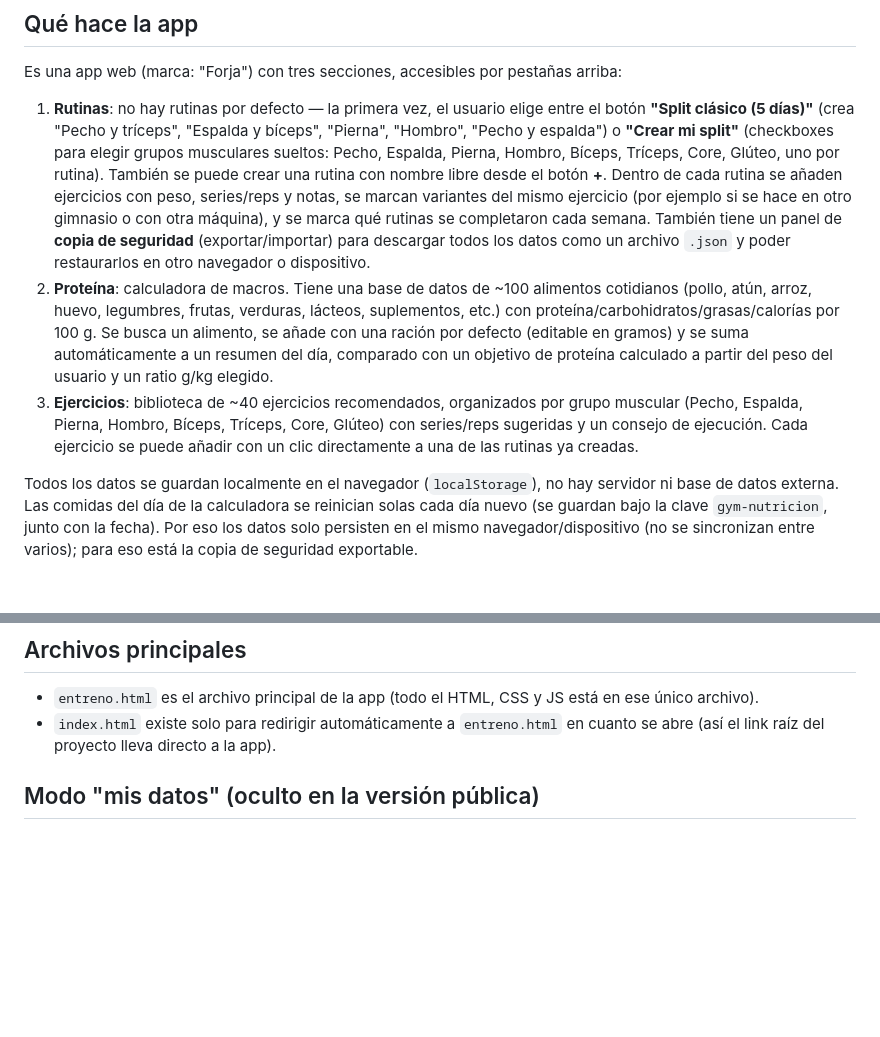
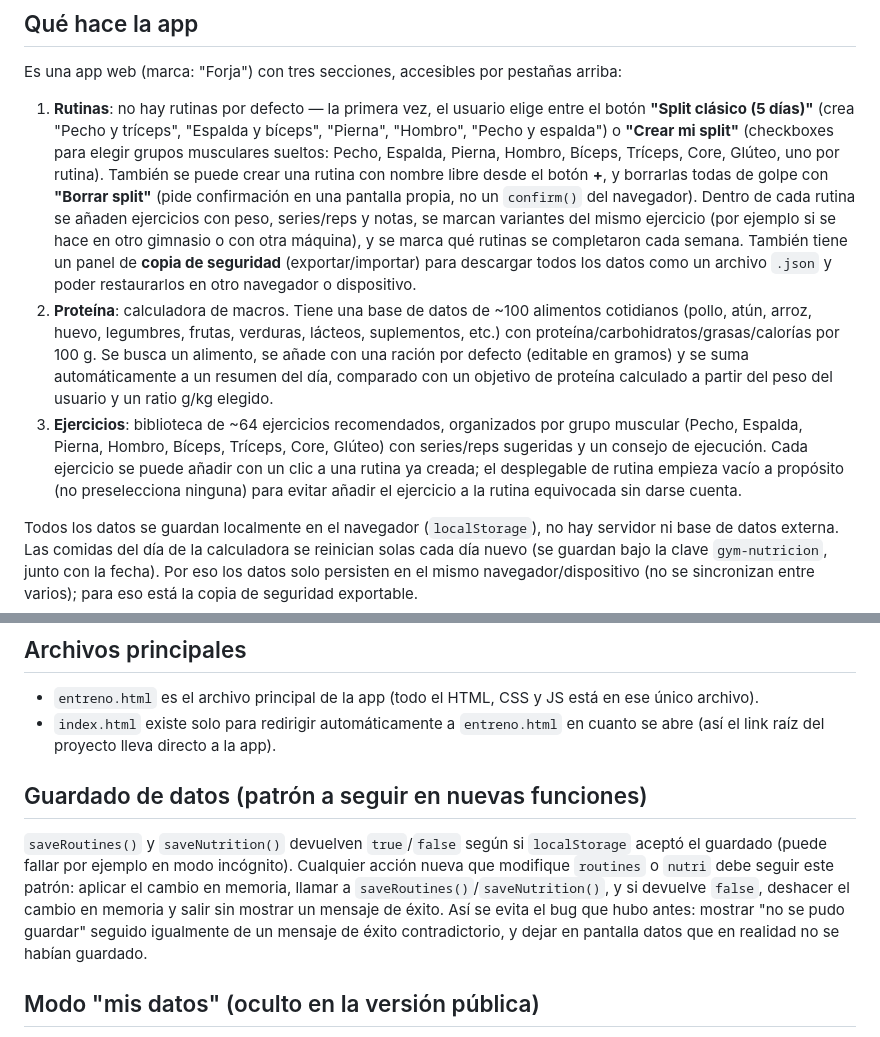
Before and after one commit to mario-dev-code/mi-gym-app, a Markdown page: CLAUDE.md, 2 parts joined by grey strips. GitHub-like rendering; blank space fills up the shorter version.

Commit message:
Actualiza CLAUDE.md con los cambios de hoy: borrar split, biblioteca ampliada a 64 ejercicios y patrón de guardado con rollback
Co-Authored-By: Claude Sonnet 5 <noreply@anthropic.com>

```diff
--- a/CLAUDE.md
+++ b/CLAUDE.md
@@ -4,9 +4,9 @@
 
 Es una app web (marca: "Forja") con tres secciones, accesibles por pestañas arriba:
 
-1. **Rutinas**: no hay rutinas por defecto — la primera vez, el usuario elige entre el botón **"Split clásico (5 días)"** (crea "Pecho y tríceps", "Espalda y bíceps", "Pierna", "Hombro", "Pecho y espalda") o **"Crear mi split"** (checkboxes para elegir grupos musculares sueltos: Pecho, Espalda, Pierna, Hombro, Bíceps, Tríceps, Core, Glúteo, uno por rutina). También se puede crear una rutina con nombre libre desde el botón **+**. Dentro de cada rutina se añaden ejercicios con peso, series/reps y notas, se marcan variantes del mismo ejercicio (por ejemplo si se hace en otro gimnasio o con otra máquina), y se marca qué rutinas se completaron cada semana. También tiene un panel de **copia de seguridad** (exportar/importar) para descargar todos los datos como un archivo `.json` y poder restaurarlos en otro navegador o dispositivo.
+1. **Rutinas**: no hay rutinas por defecto — la primera vez, el usuario elige entre el botón **"Split clásico (5 días)"** (crea "Pecho y tríceps", "Espalda y bíceps", "Pierna", "Hombro", "Pecho y espalda") o **"Crear mi split"** (checkboxes para elegir grupos musculares sueltos: Pecho, Espalda, Pierna, Hombro, Bíceps, Tríceps, Core, Glúteo, uno por rutina). También se puede crear una rutina con nombre libre desde el botón **+**, y borrarlas todas de golpe con **"Borrar split"** (pide confirmación en una pantalla propia, no un `confirm()` del navegador). Dentro de cada rutina se añaden ejercicios con peso, series/reps y notas, se marcan variantes del mismo ejercicio (por ejemplo si se hace en otro gimnasio o con otra máquina), y se marca qué rutinas se completaron cada semana. También tiene un panel de **copia de seguridad** (exportar/importar) para descargar todos los datos como un archivo `.json` y poder restaurarlos en otro navegador o dispositivo.
 2. **Proteína**: calculadora de macros. Tiene una base de datos de ~100 alimentos cotidianos (pollo, atún, arroz, huevo, legumbres, frutas, verduras, lácteos, suplementos, etc.) con proteína/carbohidratos/grasas/calorías por 100 g. Se busca un alimento, se añade con una ración por defecto (editable en gramos) y se suma automáticamente a un resumen del día, comparado con un objetivo de proteína calculado a partir del peso del usuario y un ratio g/kg elegido.
-3. **Ejercicios**: biblioteca de ~40 ejercicios recomendados, organizados por grupo muscular (Pecho, Espalda, Pierna, Hombro, Bíceps, Tríceps, Core, Glúteo) con series/reps sugeridas y un consejo de ejecución. Cada ejercicio se puede añadir con un clic directamente a una de las rutinas ya creadas.
+3. **Ejercicios**: biblioteca de ~64 ejercicios recomendados, organizados por grupo muscular (Pecho, Espalda, Pierna, Hombro, Bíceps, Tríceps, Core, Glúteo) con series/reps sugeridas y un consejo de ejecución. Cada ejercicio se puede añadir con un clic a una rutina ya creada; el desplegable de rutina empieza vacío a propósito (no preselecciona ninguna) para evitar añadir el ejercicio a la rutina equivocada sin darse cuenta.
 
 Todos los datos se guardan localmente en el navegador (`localStorage`), no hay servidor ni base de datos externa. Las comidas del día de la calculadora se reinician solas cada día nuevo (se guardan bajo la clave `gym-nutricion`, junto con la fecha). Por eso los datos solo persisten en el mismo navegador/dispositivo (no se sincronizan entre varios); para eso está la copia de seguridad exportable.
 
@@ -26,6 +26,10 @@ Pensado para parecer un producto real, no un prototipo:
 
 - `entreno.html` es el archivo principal de la app (todo el HTML, CSS y JS está en ese único archivo).
 - `index.html` existe solo para redirigir automáticamente a `entreno.html` en cuanto se abre (así el link raíz del proyecto lleva directo a la app).
+
+## Guardado de datos (patrón a seguir en nuevas funciones)
+
+`saveRoutines()` y `saveNutrition()` devuelven `true`/`false` según si `localStorage` aceptó el guardado (puede fallar por ejemplo en modo incógnito). Cualquier acción nueva que modifique `routines` o `nutri` debe seguir este patrón: aplicar el cambio en memoria, llamar a `saveRoutines()`/`saveNutrition()`, y si devuelve `false`, deshacer el cambio en memoria y salir sin mostrar un mensaje de éxito. Así se evita el bug que hubo antes: mostrar "no se pudo guardar" seguido igualmente de un mensaje de éxito contradictorio, y dejar en pantalla datos que en realidad no se habían guardado.
 
 ## Modo "mis datos" (oculto en la versión pública)
 
```
